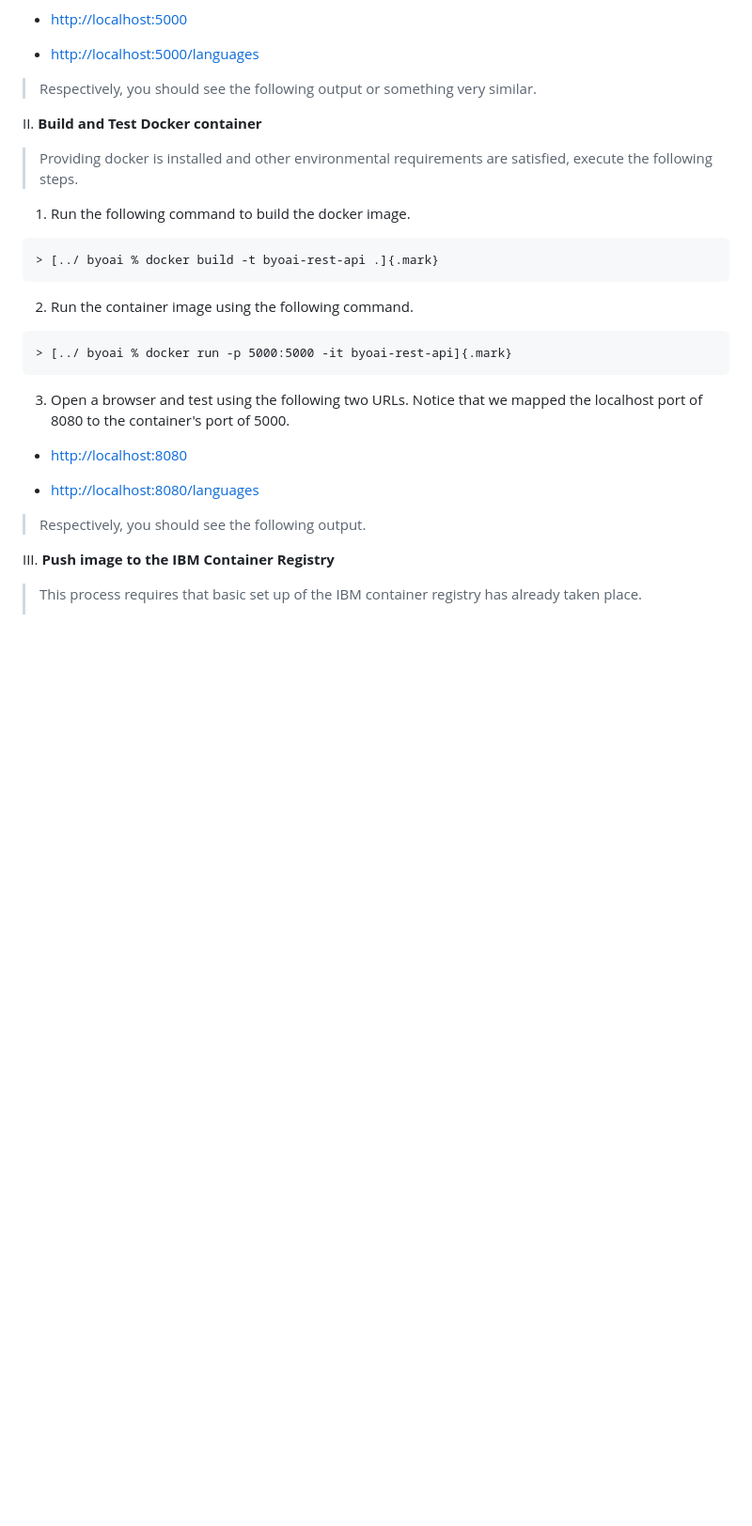
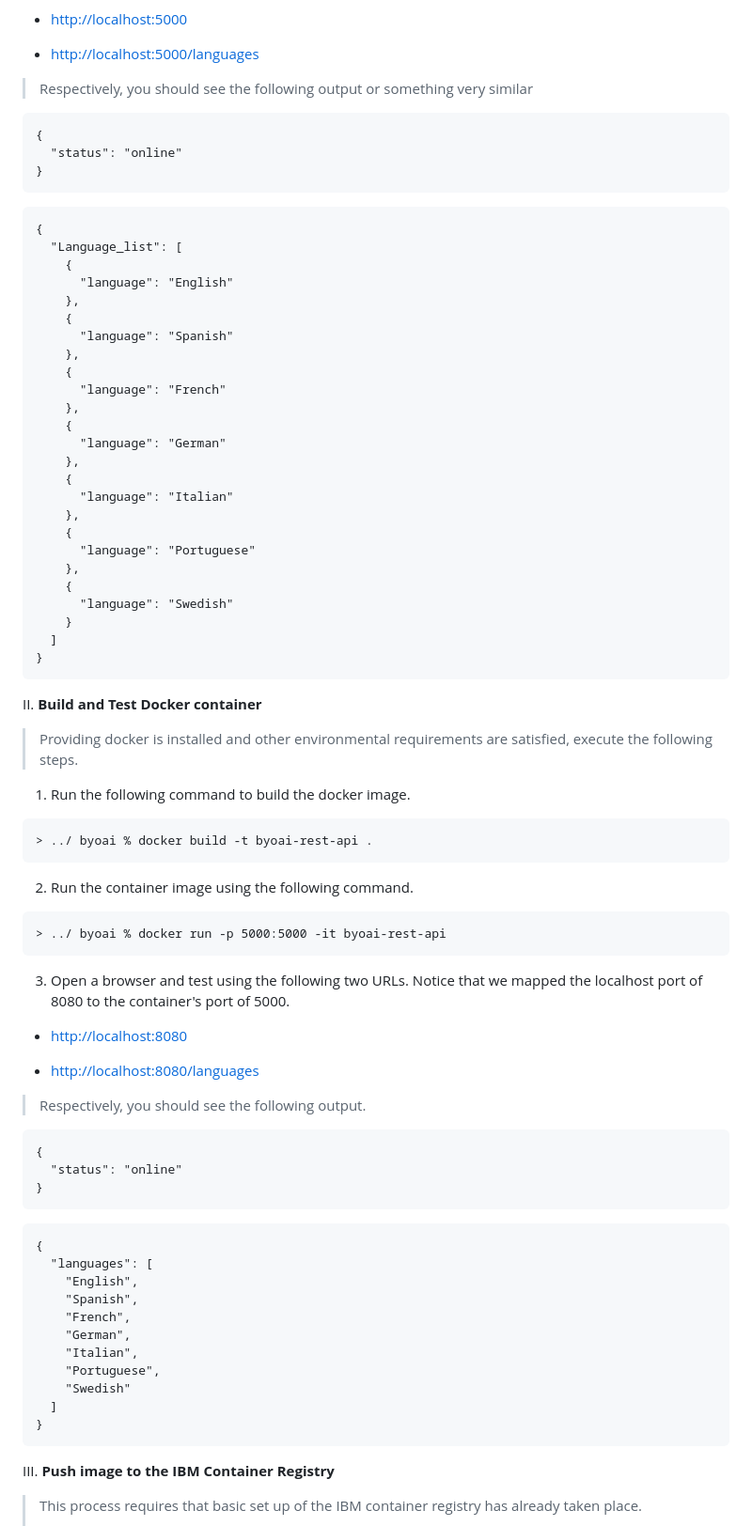
Before and after one commit to ibm-build-lab/Custom-Extensions, a Markdown page: byoai_v2.1.md, the part around the change. Shown at 94% size. Drawn GitHub-style; blank space fills up the shorter version.

````diff
--- a/byoai_v2.1.md
+++ b/byoai_v2.1.md
@@ -213,7 +213,43 @@ height="1.7638888888888888in"}
 -   <http://localhost:5000/languages>
 
 > Respectively, you should see the following output or something very
-> similar.
+> similar
+
+
+```
+{
+  "status": "online"
+}
+```
+
+```
+{
+  "Language_list": [
+    {
+      "language": "English"
+    },
+    {
+      "language": "Spanish"
+    },
+    {
+      "language": "French"
+    },
+    {
+      "language": "German"
+    },
+    {
+      "language": "Italian"
+    },
+    {
+      "language": "Portuguese"
+    },
+    {
+      "language": "Swedish"
+    }
+  ]
+}
+```
+
 
 II. **Build and Test Docker container**
 
@@ -223,13 +259,13 @@ II. **Build and Test Docker container**
 1.  Run the following command to build the docker image.
 
 ```
-> [../ byoai % docker build -t byoai-rest-api .]{.mark}
+> ../ byoai % docker build -t byoai-rest-api .
 ```
 
 2.  Run the container image using the following command.
 
 ```
-> [../ byoai % docker run -p 5000:5000 -it byoai-rest-api]{.mark}
+> ../ byoai % docker run -p 5000:5000 -it byoai-rest-api
 ```
 
 3.  Open a browser and test using the following two URLs. Notice that we
@@ -240,6 +276,27 @@ II. **Build and Test Docker container**
 -   <http://localhost:8080/languages>
 
 > Respectively, you should see the following output.
+
+```
+{
+  "status": "online"
+}
+```
+
+```
+{
+  "languages": [
+    "English",
+    "Spanish",
+    "French",
+    "German",
+    "Italian",
+    "Portuguese",
+    "Swedish"
+  ]
+}
+```
+
 
 III. **Push image to the IBM Container Registry**
 
````
